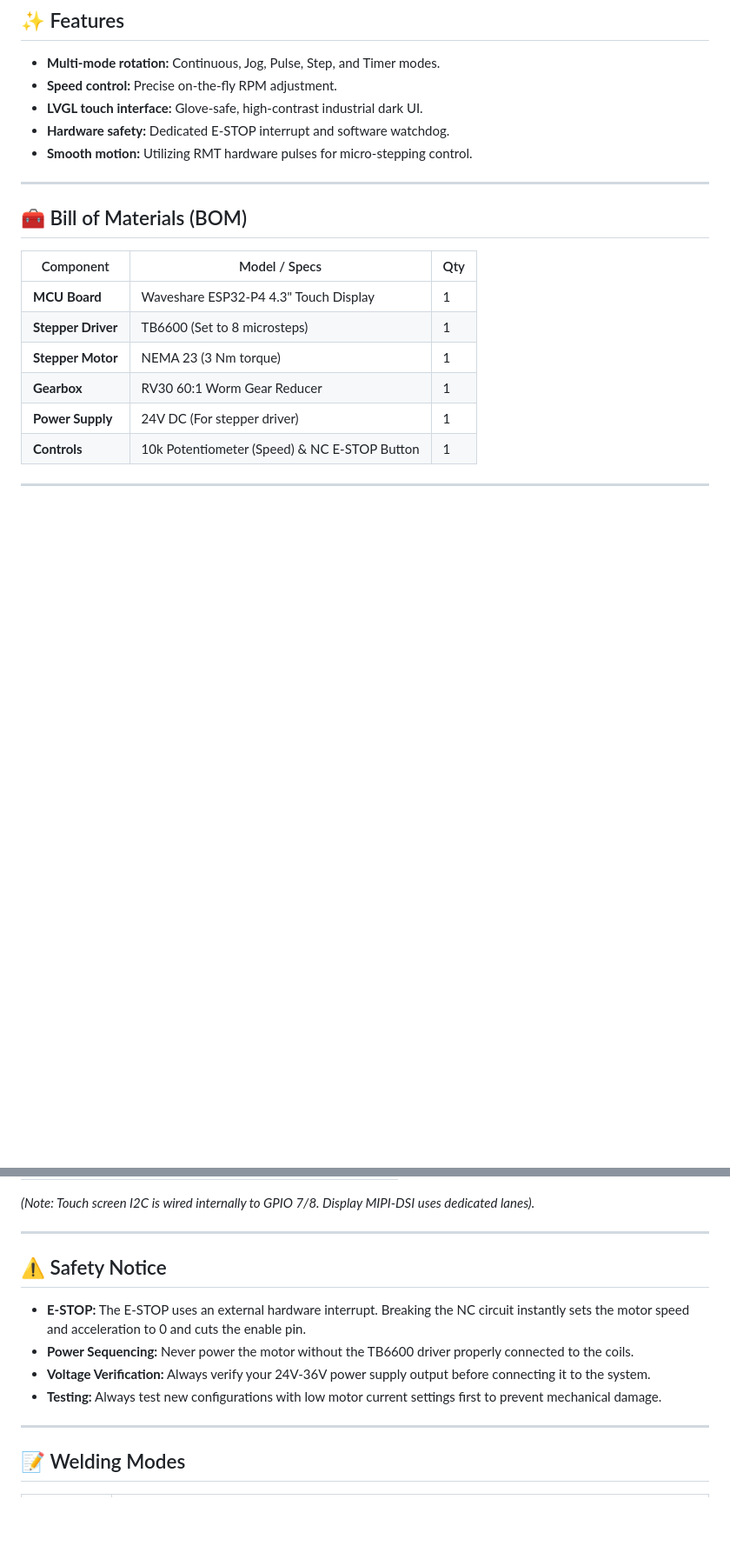
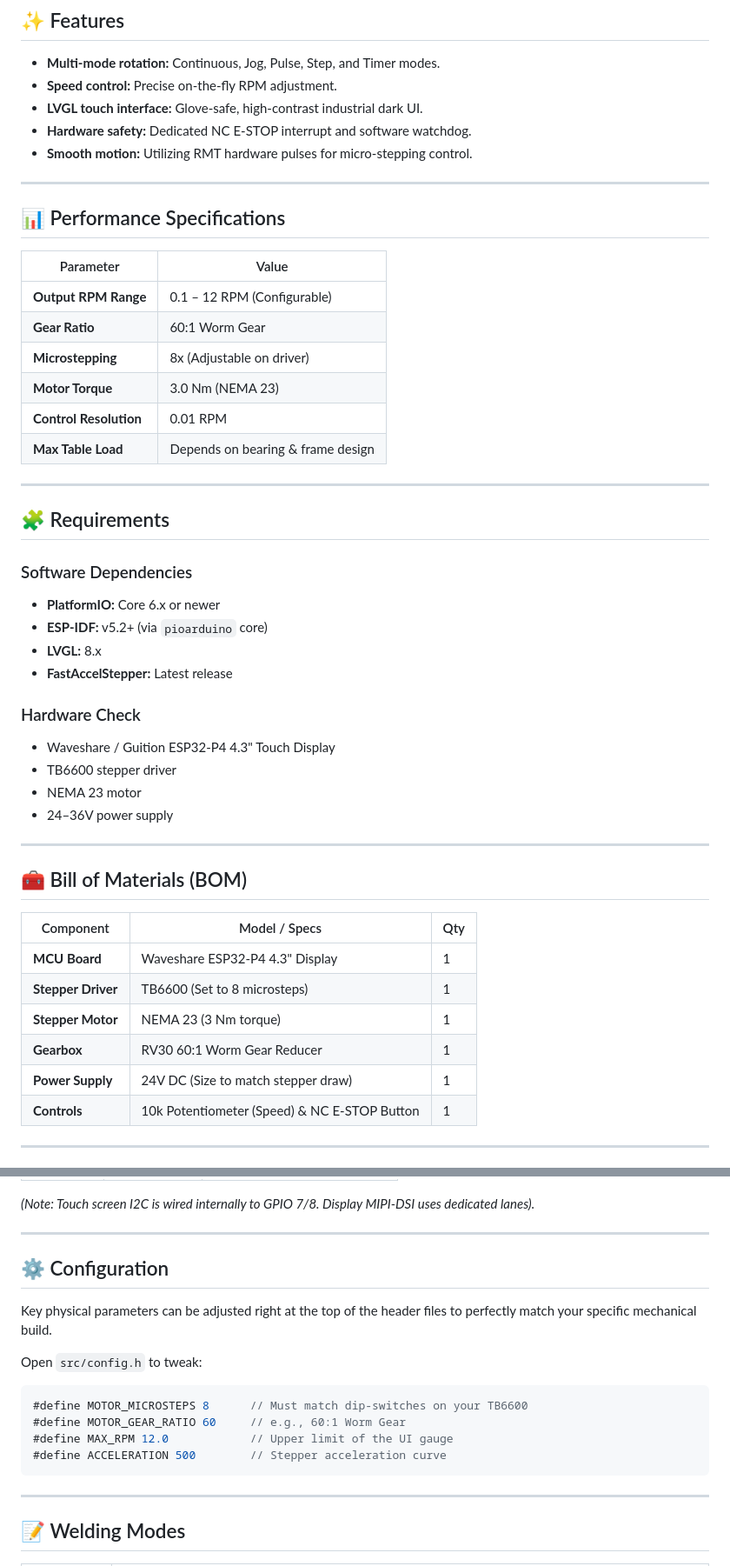
Before and after one commit to catorendal-a11y/DIY-Welding-Positioner-ESP32-P4, a Markdown page: README.md, 2 parts joined by grey strips. Shown at 87% size. Drawn GitHub-style; blank space fills up the shorter version.

````diff
--- a/README.md
+++ b/README.md
@@ -64,8 +69,37 @@ Driven by a NEMA 23 stepper motor and a 60:1 worm gear, it ensures ultra-smooth
 - **Multi-mode rotation:** Continuous, Jog, Pulse, Step, and Timer modes.
 - **Speed control:** Precise on-the-fly RPM adjustment.
 - **LVGL touch interface:** Glove-safe, high-contrast industrial dark UI.
-- **Hardware safety:** Dedicated E-STOP interrupt and software watchdog.
+- **Hardware safety:** Dedicated NC E-STOP interrupt and software watchdog.
 - **Smooth motion:** Utilizing RMT hardware pulses for micro-stepping control.
+
+---
+
+## 📊 Performance Specifications
+
+| Parameter | Value |
+|-----------|-------|
+| **Output RPM Range** | 0.1 – 12 RPM (Configurable) |
+| **Gear Ratio** | 60:1 Worm Gear |
+| **Microstepping** | 8x (Adjustable on driver) |
+| **Motor Torque** | 3.0 Nm (NEMA 23) |
+| **Control Resolution**| 0.01 RPM |
+| **Max Table Load** | Depends on bearing & frame design |
+
+---
+
+## 🧩 Requirements
+
+### Software Dependencies
+- **PlatformIO:** Core 6.x or newer
+- **ESP-IDF:** v5.2+ (via `pioarduino` core)
+- **LVGL:** 8.x
+- **FastAccelStepper:** Latest release
+
+### Hardware Check
+- Waveshare / Guition ESP32-P4 4.3" Touch Display
+- TB6600 stepper driver
+- NEMA 23 motor
+- 24–36V power supply
 
 ---
 
@@ -73,11 +107,11 @@ Driven by a NEMA 23 stepper motor and a 60:1 worm gear, it ensures ultra-smooth
 
 | Component | Model / Specs | Qty |
 |-----------|---------------|-----|
-| **MCU Board** | Waveshare ESP32-P4 4.3" Touch Display | 1 |
+| **MCU Board** | Waveshare ESP32-P4 4.3" Display | 1 |
 | **Stepper Driver** | TB6600 (Set to 8 microsteps) | 1 |
 | **Stepper Motor** | NEMA 23 (3 Nm torque) | 1 |
 | **Gearbox** | RV30 60:1 Worm Gear Reducer | 1 |
-| **Power Supply** | 24V DC (For stepper driver) | 1 |
+| **Power Supply** | 24V DC (Size to match stepper draw) | 1 |
 | **Controls** | 10k Potentiometer (Speed) & NC E-STOP Button | 1 |
 
 ---
@@ -138,12 +172,17 @@ ESP32-P4 Firmware
 
 ---
 
-## ⚠️ Safety Notice
+## ⚙️ Configuration
 
-- **E-STOP:** The E-STOP uses an external hardware interrupt. Breaking the NC circuit instantly sets the motor speed and acceleration to 0 and cuts the enable pin.
-- **Power Sequencing:** Never power the motor without the TB6600 driver properly connected to the coils.
-- **Voltage Verification:** Always verify your 24V-36V power supply output before connecting it to the system.
-- **Testing:** Always test new configurations with low motor current settings first to prevent mechanical damage.
+Key physical parameters can be adjusted right at the top of the header files to perfectly match your specific mechanical build.
+
+Open `src/config.h` to tweak:
+```cpp
+#define MOTOR_MICROSTEPS 8      // Must match dip-switches on your TB6600
+#define MOTOR_GEAR_RATIO 60     // e.g., 60:1 Worm Gear
+#define MAX_RPM 12.0            // Upper limit of the UI gauge
+#define ACCELERATION 500        // Stepper acceleration curve
+```
 
 ---
 
````
Also changed, not shown: other parts of README.md (+53 -7 lines).
